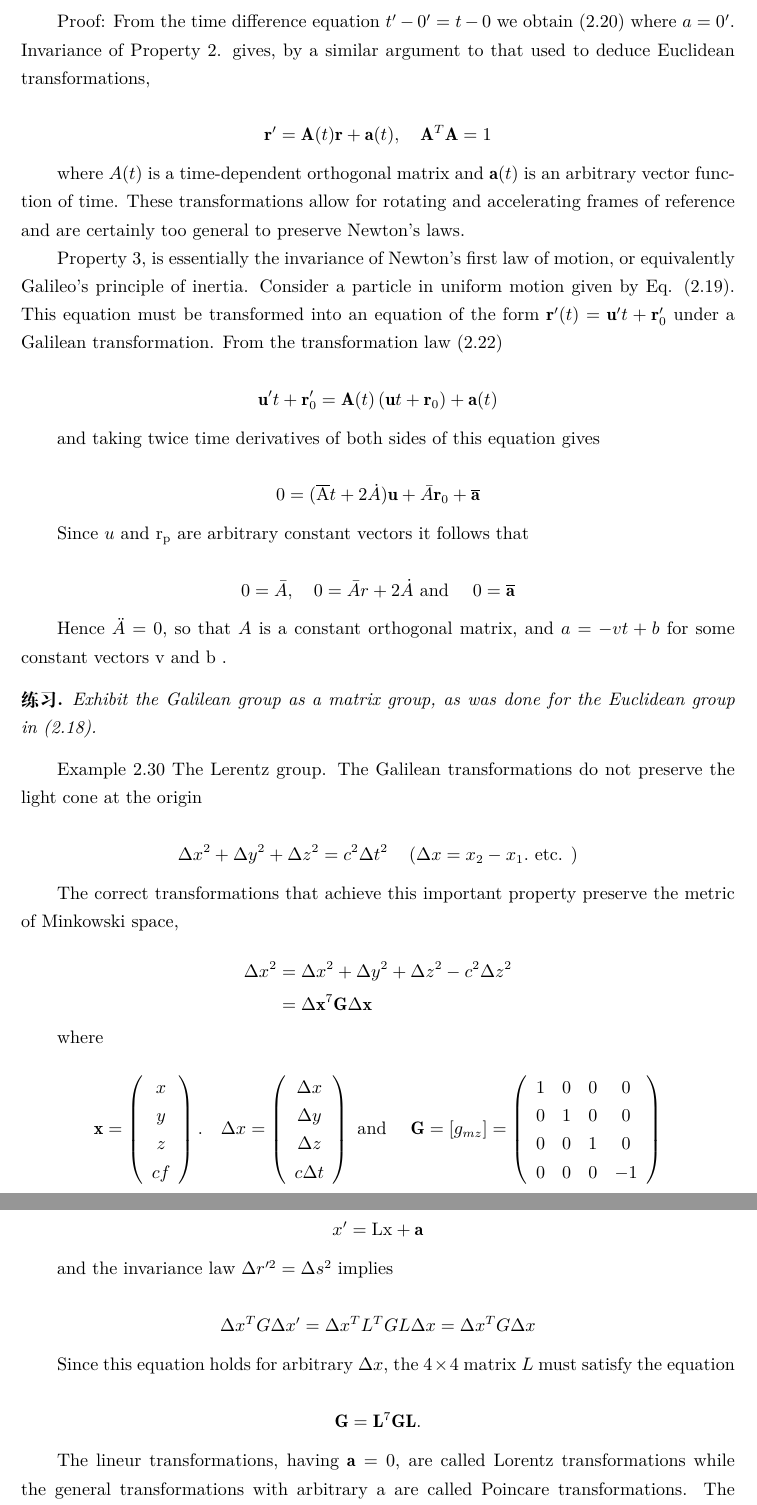
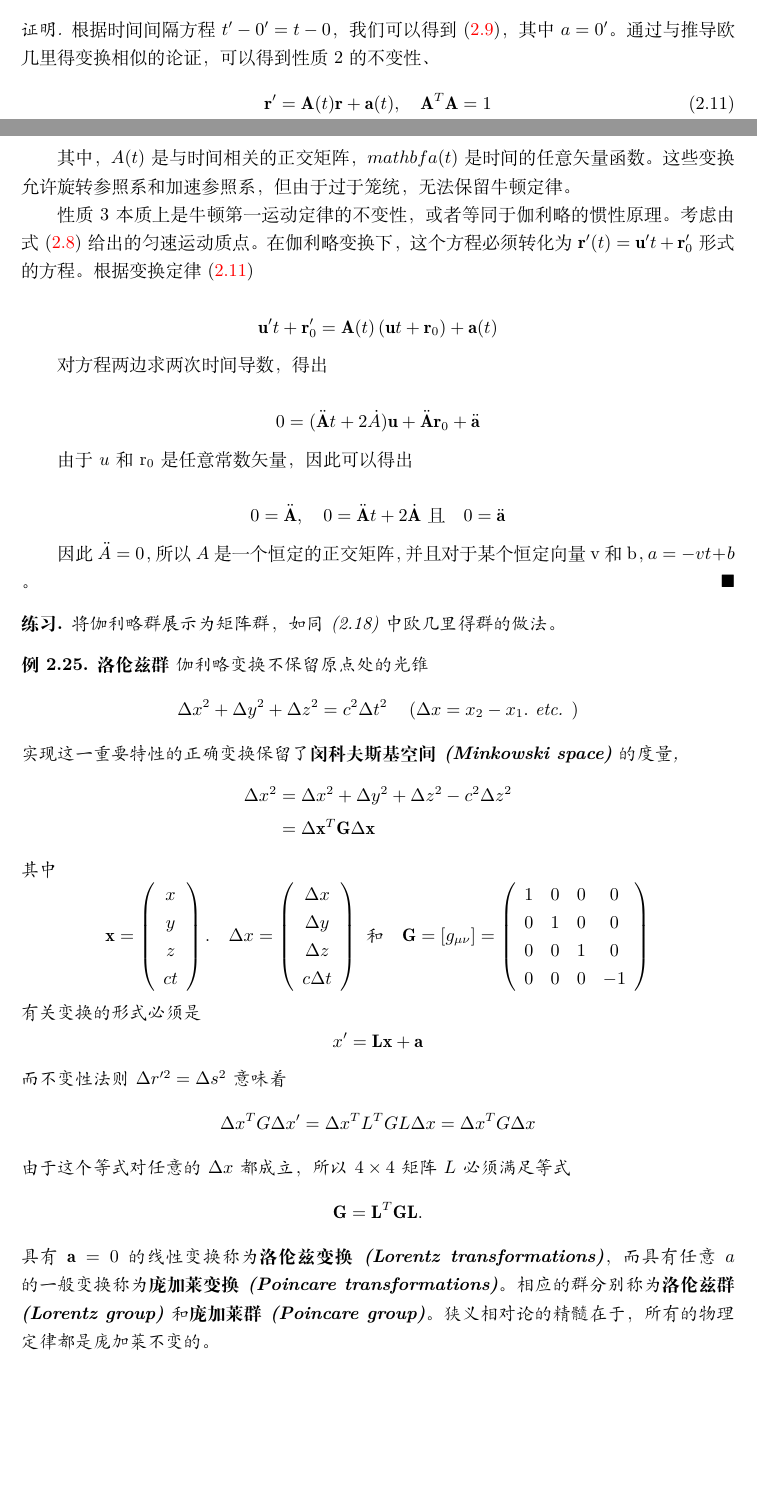
Before and after one commit to Limbo-137/Szekeres, a LaTeX thesis (数理方法/数理方法.tex, which reads 数理方法/群.tex): two parts of pages 30 and 31 of 138 before the commit and two parts of pages 29 and 30 of 136 after it, joined at a grey line, cut at the place of the change, the shorter picture padded with empty space. Compiled offline with XeLaTeX.

Commit message:
群结尾的翻译

```diff
--- a/数理方法/群.tex
+++ b/数理方法/群.tex
@@ -864,6 +861,3 @@ $$
-& \mathbf{r}^{\prime}=\mathrm{Ar}-\mathrm{v} t+\mathrm{b} \quad\left(\mathrm{~A}^r \mathrm{~A}=\mathbf{1}, \mathbf{v}, \mathbf{b}=\text { consts }\right)
-\end{aligned}
-$$
+请注意，$\Delta r$ 是一个定义在 $\mathrm{G}^4 \times \mathrm{G}^4$ 的函数，而 $\Delta s$ 是关于由同时发生的成对事件组成的 $\mathrm{G}^4 \times \mathrm{G}^4$ 子集的函数、 $\left\{\left((\mathbf{r}, t),\left(\mathbf{r}^{\prime}, r^{\prime}\right)\right) \mid \Delta r=t^{\prime}-t=0\right)$. 我们把伽利略变换定义为 $\varphi: \mathrm{G}^4 \rightarrow \mathrm{G}^4$，它保留了三个给定的结构元素。所有伽利略变换的形式为
 
 
-Proof: From the time difference equation $t^{\prime}-0^{\prime}=t-0$ we obtain (2.20) where $a=0^{\prime}$. Invariance of Property 2. gives, by a similar argument to that used to deduce Euclidean transformations,
@@ -872,93 +869,83 @@ $$
-\mathbf{r}^{\prime}=\mathbf{A}(t) \mathbf{r}+\mathbf{a}(t), \quad \mathbf{A}^T \mathbf{A}=1
-$$
 
-where $A(t)$ is a time-dependent orthogonal matrix and $\mathbf{a}(t)$ is an arbitrary vector function of time. These transformations allow for rotating and accelerating frames of reference and are certainly too general to preserve Newton's laws.
+\begin{proof}
+    根据时间间隔方程 $t^{\prime}-0^{\prime}=t-0$，我们可以得到 (\ref{eq:2.20})，其中 $a=0^{\prime}$。通过与推导欧几里得变换相似的论证，可以得到性质 2 的不变性、
+\begin{equation}\label{eq:2.22}
+    \mathbf{r}^{\prime}=\mathbf{A}(t) \mathbf{r}+\mathbf{a}(t), \quad \mathbf{A}^T \mathbf{A}=1
+\end{equation}
 
-Property 3, is essentially the invariance of Newton's first law of motion, or equivalently Galileo's principle of inertia. Consider a particle in uniform motion given by Eq. (2.19). This equation must be transformed into an equation of the form $\mathbf{r}^{\prime}(t)=\mathbf{u}^{\prime} t+\mathbf{r}_0^{\prime}$ under a Galilean transformation. From the transformation law (2.22)
+其中，$A(t)$ 是与时间相关的正交矩阵，$mathbf{a}(t)$ 是时间的任意矢量函数。这些变换允许旋转参照系和加速参照系，但由于过于笼统，无法保留牛顿定律。
+
+性质 3 本质上是牛顿第一运动定律的不变性，或者等同于伽利略的惯性原理。考虑由式(\ref{eq:2.19})给出的匀速运动质点。在伽利略变换下，这个方程必须转化为$\mathbf{r}^{\prime}(t)=\mathbf{u}^{\prime} t+\mathbf{r}_0^{\prime}$ 形式的方程。根据变换定律(\ref{eq:2.22})
 
 $$
 \mathbf{u}^{\prime} t+\mathbf{r}_0^{\prime}=\mathbf{A}(t)\left(\mathbf{u} t+\mathbf{r}_0\right)+\mathbf{a}(t)
 $$
 
-and taking twice time derivatives of both sides of this equation gives
+对方程两边求两次时间导数，得出
 
 $$
-0=(\overline{\mathrm{A}} t+2 \dot{A}) \mathbf{u}+\bar{A} \mathbf{r}_0+\overline{\mathbf{a}}
+0=(\ddot{\mathbf{A}} t+2 \dot{A}) \mathbf{u}+\ddot{\mathbf{A}} \mathbf{r}_0+\ddot{\mathbf{a}}
 $$
 
 
-Since $u$ and $\mathrm{r}_{\mathrm{p}}$ are arbitrary constant vectors it follows that
+由于 $u$ 和 $\mathrm{r}_{0}$ 是任意常数矢量，因此可以得出
 
 $$
-0=\bar{A}, \quad 0=\bar{A} r+2 \dot{A} \text { and } \quad 0=\overline{\mathbf{a}}
+0=\ddot{\mathbf{A}}, \quad 0=\ddot{\mathbf{A}} t+2 \dot{\mathbf{A}} \text { 且 } \quad 0=\ddot{\mathbf{a}}
 $$
 
 
-Hence $\ddot{A}=0$, so that $A$ is a constant orthogonal matrix, and $a=-v t+b$ for some constant vectors v and b .
+因此 $\ddot{A}=0$，所以 $A$ 是一个恒定的正交矩阵，并且对于某个恒定向量 v 和 b，$a=-v t+b$ 。
+\end{proof}
 \begin{exercise}
-    Exhibit the Galilean group as a matrix group, as was done for the Euclidean group in (2.18).
+    将伽利略群展示为矩阵群，如同 (2.18) 中欧几里得群的做法。
 \end{exercise}
 
-Example 2.30 The Lerentz group. The Galilean transformations do not preserve the light cone at the origin
-
+\begin{eg}
+    \textbf{洛伦兹群} 伽利略变换不保留原点处的光锥
 $$
 \Delta x^2+\Delta y^2+\Delta z^2=c^2 \Delta t^2 \quad\left(\Delta x=x_2-x_1 . \text { etc. }\right)
 $$
-
-
-The correct transformations that achieve this important property preserve the metric of Minkowski space,
-
+实现这一重要特性的正确变换保留了\textbf{闵科夫斯基空间(Minkowski space)}的度量,
 $$
 \begin{aligned}
 \Delta x^2 & =\Delta x^2+\Delta y^2+\Delta z^2-c^2 \Delta z^2 \\
-& =\Delta \mathbf{x}^7 \mathbf{G} \Delta \mathbf{x}
+& =\Delta \mathbf{x}^T \mathbf{G} \Delta \mathbf{x}
 \end{aligned}
 $$
-
-where
-
+其中
 $$
 \mathbf{x}=\left(\begin{array}{c}
 x \\
 y \\
 z \\
-c f
+c t
 \end{array}\right) . \quad \Delta x=\left(\begin{array}{c}
 \Delta x \\
 \Delta y \\
 \Delta z \\
 c \Delta t
-\end{array}\right) \text { and } \quad \mathbf{G}=\left[g_{m z}\right]=\left(\begin{array}{cccc}
+\end{array}\right) \text { 和 } \quad \mathbf{G}=\left[g_{\mu \nu}\right]=\left(\begin{array}{cccc}
 1 & 0 & 0 & 0 \\
 0 & 1 & 0 & 0 \\
 0 & 0 & 1 & 0 \\
 0 & 0 & 0 & -1
 \end{array}\right)
 $$
-
-
-The transformations in question must have the form
-
+有关变换的形式必须是
 $$
-x^{\prime}=\mathrm{Lx}+\mathbf{a}
+x^{\prime}=\mathbf{Lx}+\mathbf{a}
 $$
-
-and the invariance law $\Delta r^{\prime 2}=\Delta s^2$ implies
-
+而不变性法则 $\Delta r^{\prime 2}=\Delta s^2$ 意味着
 $$
 \Delta x^T G \Delta x^{\prime}=\Delta x^T L^T G L \Delta x=\Delta x^T G \Delta x
 $$
-
-
-Since this equation holds for arbitrary $\Delta x$, the $4 \times 4$ matrix $L$ must satisfy the equation
-
+由于这个等式对任意的 $\Delta x$ 都成立，所以 $4 \times 4$ 矩阵 $L$ 必须满足等式
 $$
-\mathbf{G}=\mathbf{L}^7 \mathbf{G L} .
+\mathbf{G}=\mathbf{L}^T \mathbf{G L} .
 $$
-
-
-The lineur transformations, having $\mathbf{a}=0$, are called Lorentz transformations while the general transformations with arbitrary a are called Poincare transformations. The corresponding groups are called the Lorentz group and Poincaré group, respectively. The essence of the special theory of relativity is that all laws of plysics are Poincare imvariant.
-
+具有 $\mathbf{a}=0$ 的线性变换称为\textbf{洛伦兹变换(Lorentz transformations)}，而具有任意 $a$ 的一般变换称为\textbf{庞加莱变换(Poincare transformations)}。相应的群分别称为\textbf{洛伦兹群(Lorentz group)}和\textbf{庞加莱群(Poincare group)}。狭义相对论的精髓在于，所有的物理定律都是庞加莱不变的。
+\end{eg}
 Problems
 Problem 2.20. The projective trunsformations of the line are defined by
 
```
Also changed, not shown: 数理方法/数理方法.tex (+1 -1 lines), 数理方法/数理方法.pdf, 数理方法/群.tex (56 more changed lines).
